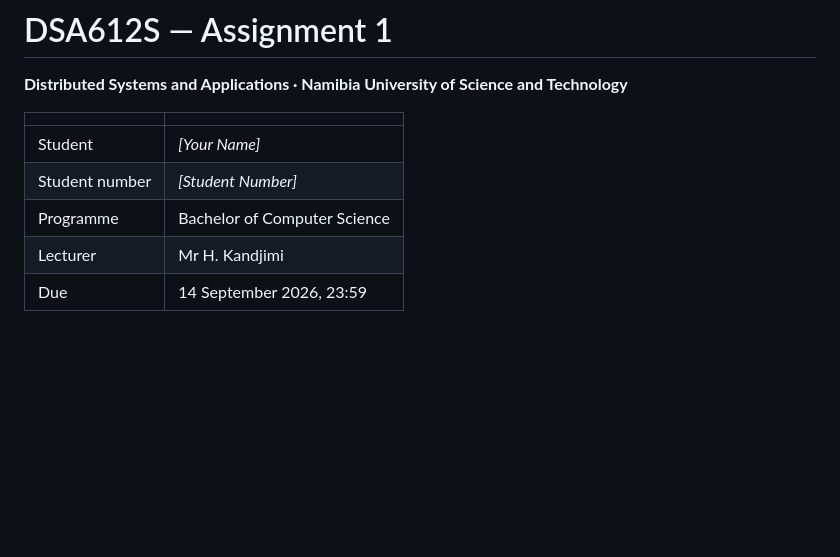
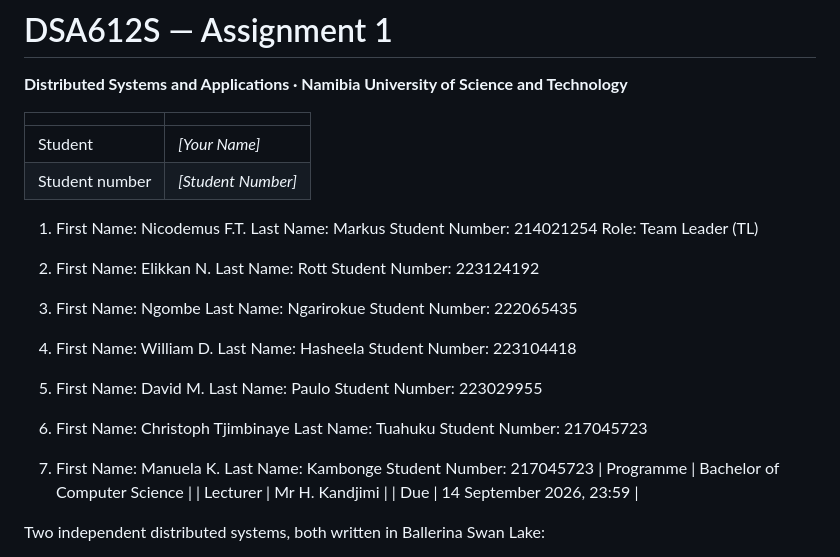
Before and after one commit to DimarcoWalaula/DSA2026-Assignment-1, a Markdown page: README.md, the part around the change. Rendered like a GitHub page; blank space fills up the shorter version.

Commit message:
Update README with student information
Added student details including names and student numbers.

```diff
--- a/README.md
+++ b/README.md
@@ -6,6 +6,34 @@
 |---|---|
 | Student | *[Your Name]* |
 | Student number | *[Student Number]* |
+1. First Name: Nicodemus F.T.
+   Last Name: Markus
+   Student Number: 214021254
+   Role: Team Leader (TL)
+
+2. First Name: Elikkan N.
+   Last Name: Rott
+   Student Number: 223124192
+
+3. First Name: Ngombe
+   Last Name: Ngarirokue
+   Student Number: 222065435
+
+4. First Name: William D.
+   Last Name: Hasheela
+   Student Number: 223104418
+
+5. First Name: David M.
+   Last Name: Paulo
+   Student Number: 223029955
+
+6. First Name: Christoph Tjimbinaye
+   Last Name: Tuahuku
+   Student Number: 217045723
+
+7. First Name: Manuela K.
+   Last Name: Kambonge
+   Student Number: 217045723
 | Programme | Bachelor of Computer Science |
 | Lecturer | Mr H. Kandjimi |
 | Due | 14 September 2026, 23:59 |
```
